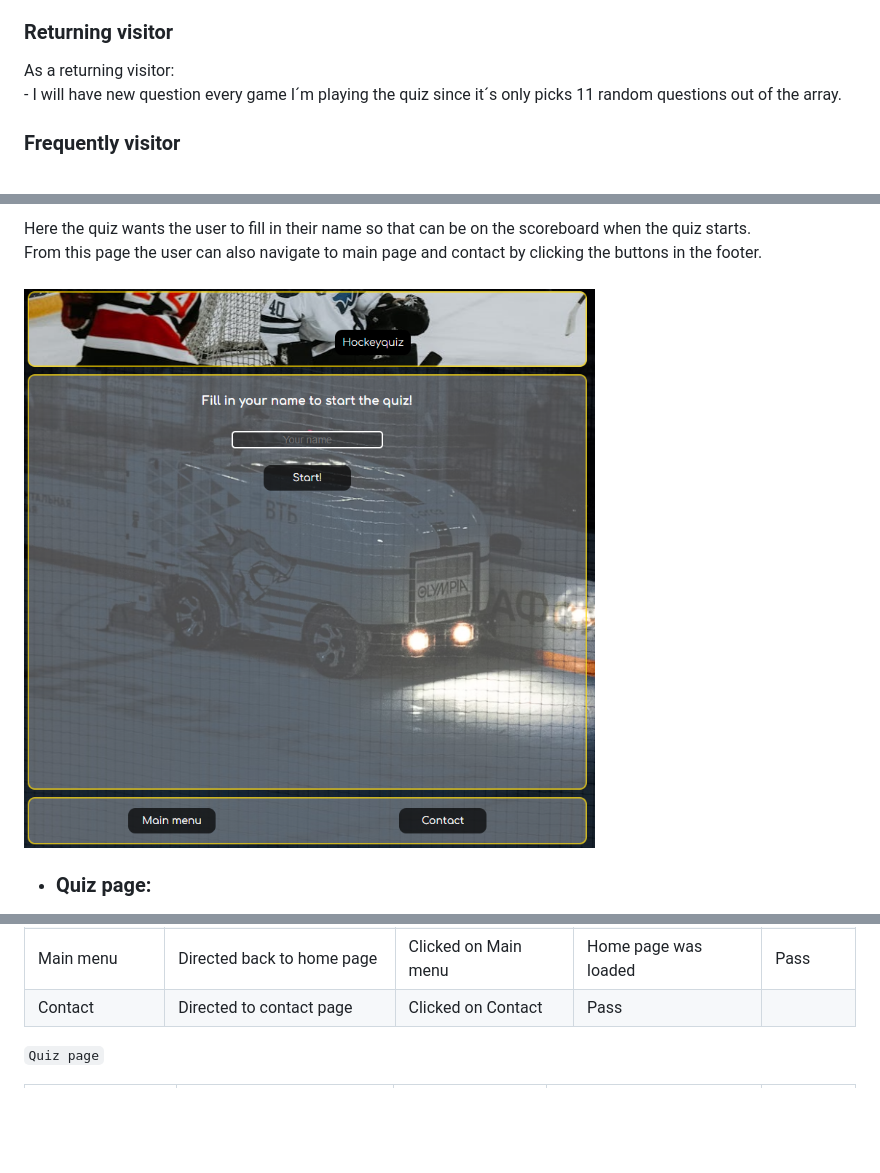
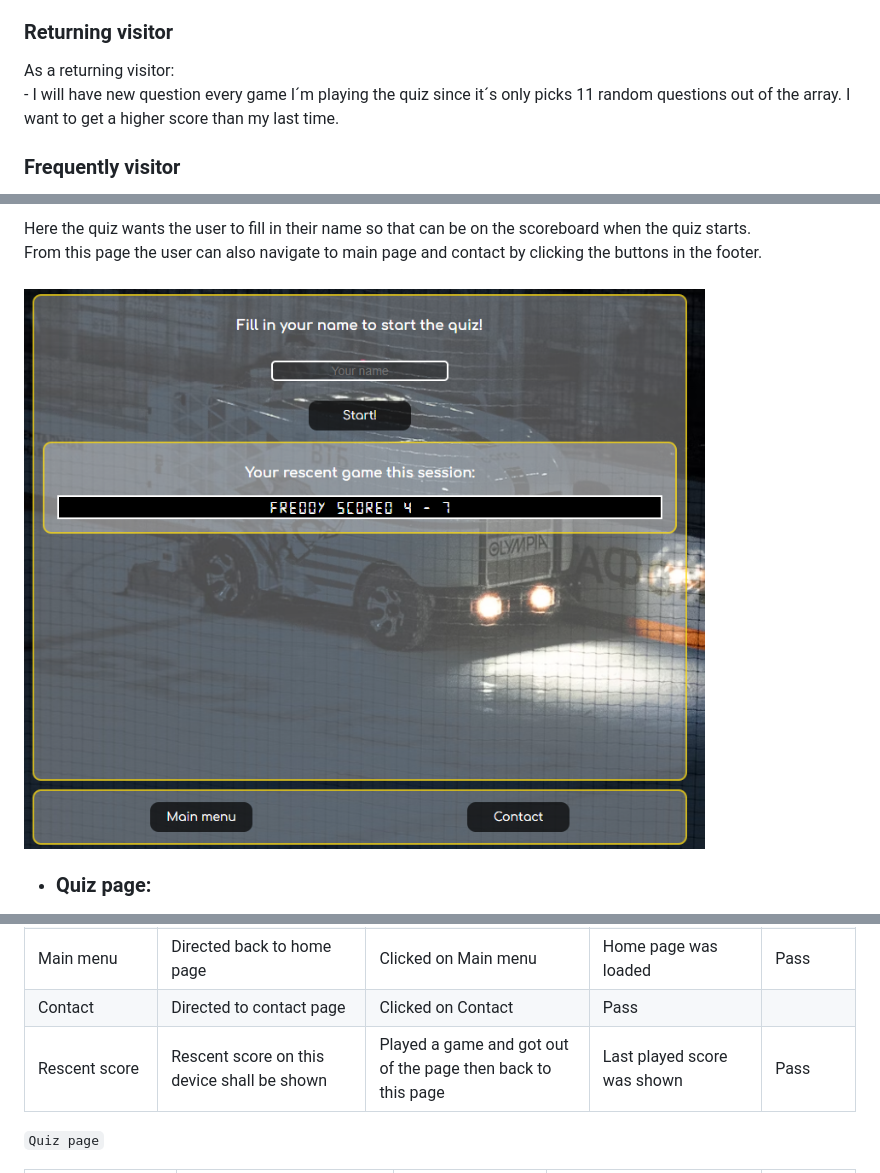
Before and after one commit to Profess0ro/hockeyquiz, a Markdown page: README.md, 3 parts joined by grey strips. Drawn GitHub-style; pictures changed too: readme/startquiz.png; blank space fills up the shorter version.

Commit message:
added content to README and changed title on latest scores

```diff
--- a/README.md
+++ b/README.md
@@ -21,7 +21,7 @@ I want this quiz to:<br> - be fun and educational about the game of hockey. <br>
 As a first time visiting: <br>- I will have instructions on how this quiz works directly when arriving to the main page.<br>- I can easily find the play button to start the quiz<br>- I can share my feedback about this quiz at the contact page.
 
 ### Returning visitor
-As a returning visitor: <br>- I will have new question every game I´m playing the quiz since it´s only picks 11 random questions out of the array.
+As a returning visitor: <br>- I will have new question every game I´m playing the quiz since it´s only picks 11 random questions out of the array. I want to get a higher score than my last time.
 
 ### Frequently visitor
 As a frequently visitor: <br>- I want to challenge myself and win with 11 - 0 to the quiz since the correct answer only shows if you have answered right.
@@ -108,6 +109,7 @@ Here are my first blueprints on how I wanted this quiz to look.<br><br>
 | Start the quiz | Question should be displayed when I have filled in a name | Filled in a name and clicked Start! | A question was shown and the quiz started | Pass |
 | Main menu | Directed back to home page | Clicked on Main menu | Home page was loaded | Pass |
 | Contact | Directed to contact page | Clicked on Contact | Pass |
+| Rescent score | Rescent score on this device shall be shown | Played a game and got out of the page then back to this page | Last played score was shown | Pass |
 
 `Quiz page`
 
```
Also changed, not shown: other parts of README.md (+2 -1 lines), readme/flowchart.png, readme/flowchart_start.png (added), 1 other file.
